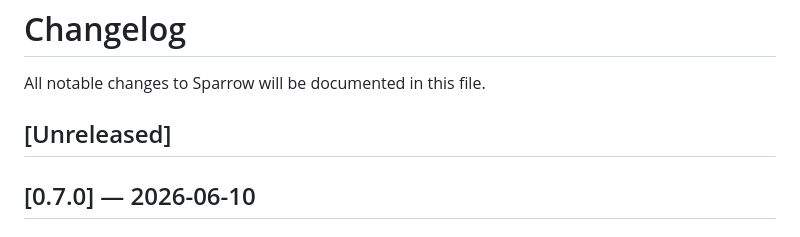
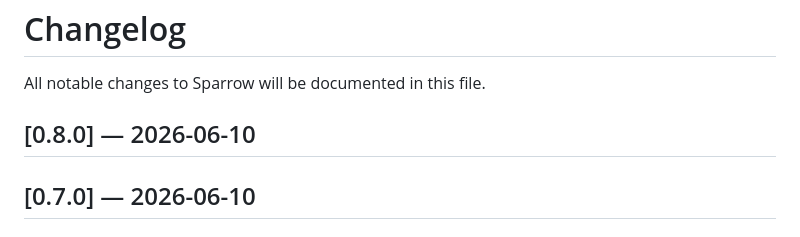
Before and after one commit to ucav/Sparrow, a Markdown page: CHANGELOG.md, the part around the change. Drawn GitHub-style.

```diff
--- a/CHANGELOG.md
+++ b/CHANGELOG.md
@@ -2,7 +2,7 @@
 
 All notable changes to Sparrow will be documented in this file.
 
-## [Unreleased]
+## [0.8.0] — 2026-06-10
 
 ## [0.7.0] — 2026-06-10
 
```
Also changed, not shown: README.md (+2 -2 lines).
